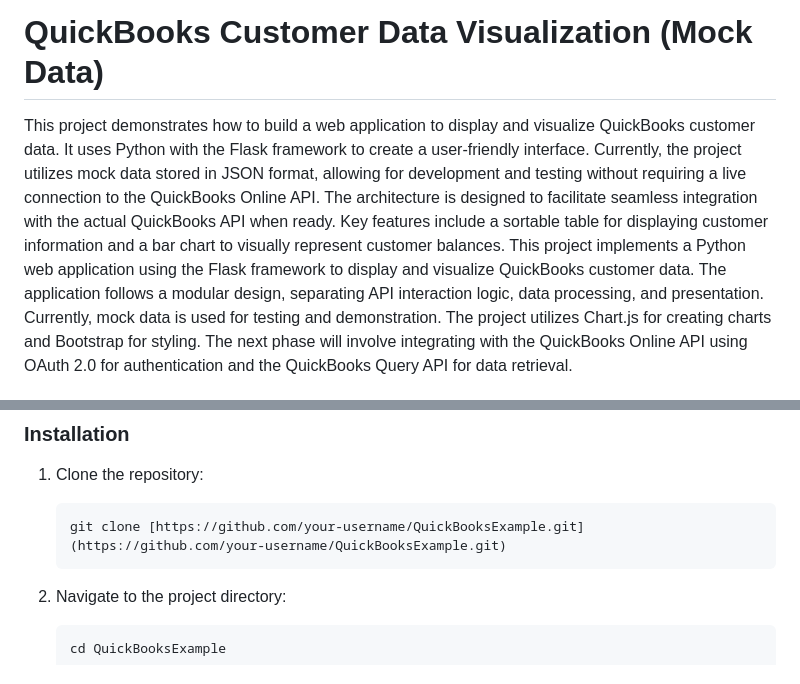
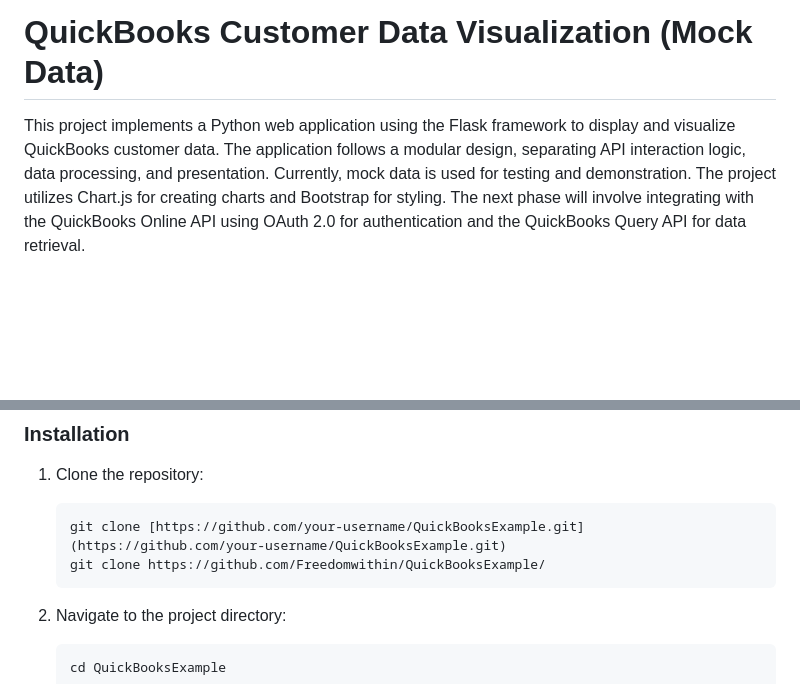
Before and after one commit to Freedomwithin/QuickBooksExample, a Markdown page: README.md, 2 parts joined by grey strips. Rendered like a GitHub page; blank space fills up the shorter version.

````diff
--- a/README.md
+++ b/README.md
@@ -1,6 +1,5 @@
 # QuickBooks Customer Data Visualization (Mock Data)
 
-This project demonstrates how to build a web application to display and visualize QuickBooks customer data. It uses Python with the Flask framework to create a user-friendly interface.  Currently, the project utilizes mock data stored in JSON format, allowing for development and testing without requiring a live connection to the QuickBooks Online API. The architecture is designed to facilitate seamless integration with the actual QuickBooks API when ready. Key features include a sortable table for displaying customer information and a bar chart to visually represent customer balances.
 This project implements a Python web application using the Flask framework to display and visualize QuickBooks customer data. The application follows a modular design, separating API interaction logic, data processing, and presentation. Currently, mock data is used for testing and demonstration. The project utilizes Chart.js for creating charts and Bootstrap for styling. The next phase will involve integrating with the QuickBooks Online API using OAuth 2.0 for authentication and the QuickBooks Query API for data retrieval.
 
 ## Table of Contents
@@ -45,6 +44,7 @@ Before running the application, ensure that you have the following installed:
 
     ```bash
     git clone [https://github.com/your-username/QuickBooksExample.git](https://github.com/your-username/QuickBooksExample.git)
+    git clone https://github.com/Freedomwithin/QuickBooksExample/
     ```
 
 2.  Navigate to the project directory:
````
